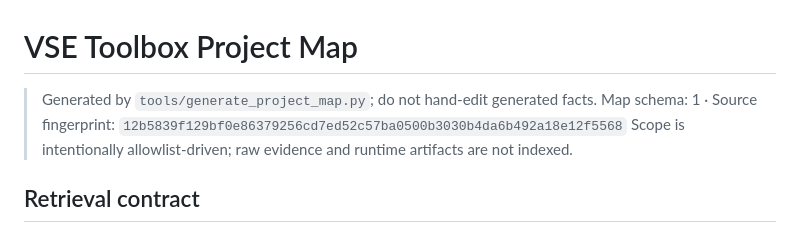
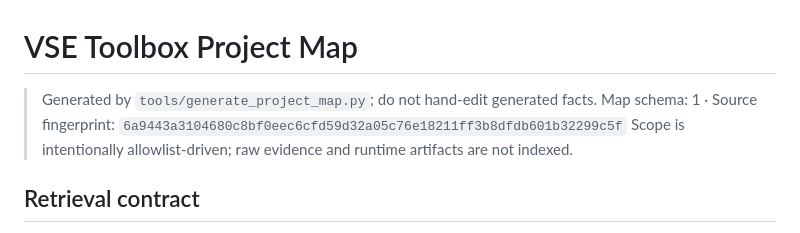
Before and after one commit to CaptainLynch/vse-toolbox, a Markdown page: PROJECT_MAP.md, the part around the change. Rendered like a GitHub page.

Commit message:
chore(map): 刷新项目地图（官方列合并修复）

```diff
--- a/PROJECT_MAP.md
+++ b/PROJECT_MAP.md
@@ -1,7 +1,7 @@
 # VSE Toolbox Project Map
 
 > Generated by `tools/generate_project_map.py`; do not hand-edit generated facts.
-> Map schema: 1 · Source fingerprint: `12b5839f129bf0e86379256cd7ed52c57ba0500b3030b4da6b492a18e12f5568`
+> Map schema: 1 · Source fingerprint: `6a9443a3104680c8bf0eec6cfd59d32a05c76e18211ff3b8dfdb601b32299c5f`
 > Scope is intentionally allowlist-driven; raw evidence and runtime artifacts are not indexed.
 
 ## Retrieval contract
```
